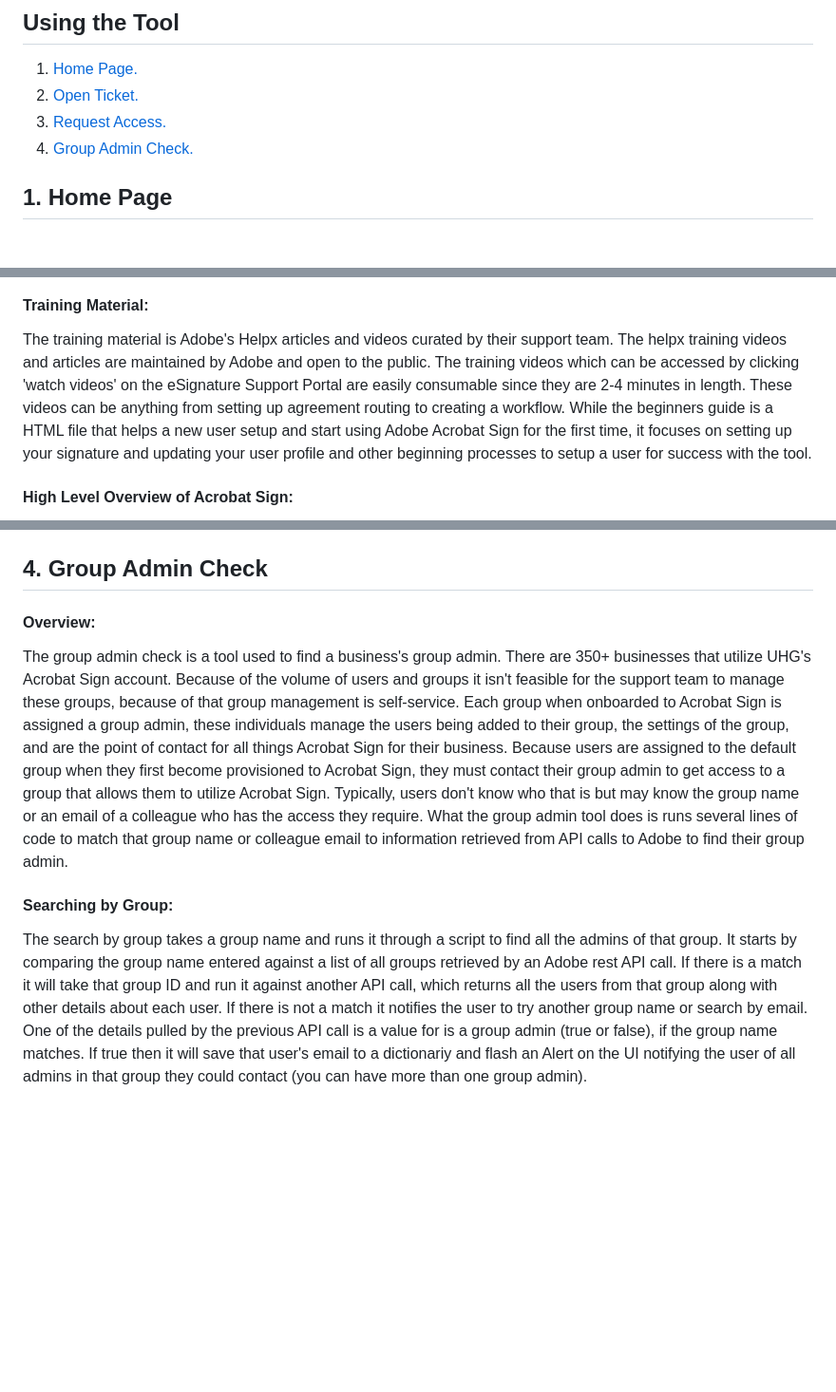
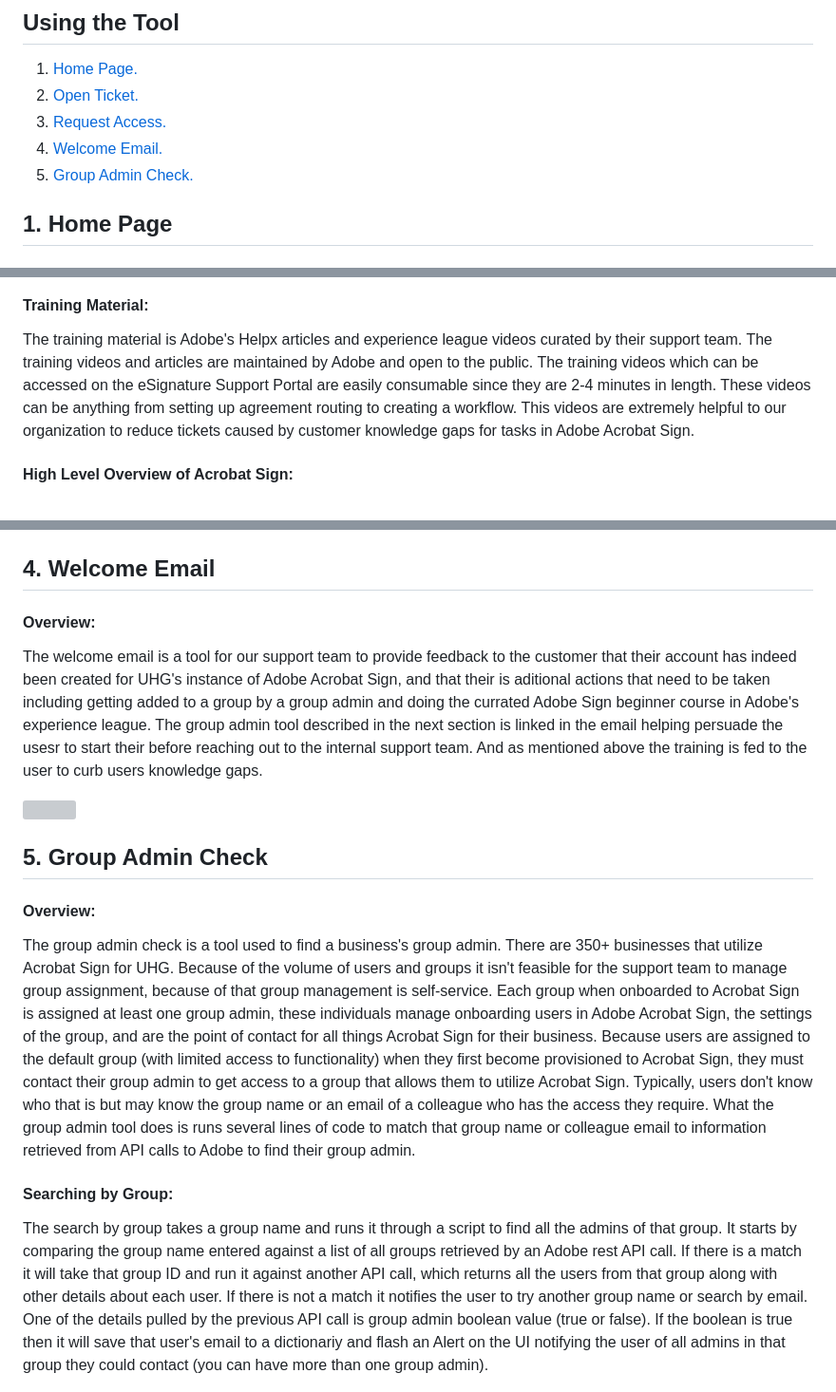
Before and after one commit to mcneece/eSignature-Portal, a Markdown page: README.md, 3 parts joined by grey strips. Shown at 95% size. Rendered like a GitHub page; blank space fills up the shorter version; grey boxes are pictures that could not be loaded.

```diff
--- a/README.md
+++ b/README.md
@@ -26,7 +26,8 @@
 1. [ Home Page. ](#home)
 2. [ Open Ticket. ](#ticket)
 3. [ Request Access. ](#request)
-4. [ Group Admin Check. ](#admin)
+4. [ Welcome Email. ](#email)
+5. [ Group Admin Check. ](#admin)
 
 <a name="home"></a>
 ## 1. Home Page
@@ -37,7 +38,7 @@ The Home page of the eSignature Support Portal hosts training material and a hig
 <img src="Docs/readme_imgs/home_screen.png">
 
 #### Training Material:
-The training material is Adobe's Helpx articles and videos curated by their support team. The helpx training videos and articles are maintained by Adobe and open to the public. The training videos which can be accessed by clicking 'watch videos' on the eSignature Support Portal are easily consumable since they are 2-4 minutes in length. These videos can be anything from setting up agreement routing to creating a workflow. While the beginners guide is a HTML file that helps a new user setup and start using Adobe Acrobat Sign for the first time, it focuses on setting up your signature and updating your user profile and other beginning processes to setup a user for success with the tool.
+The training material is Adobe's Helpx articles and experience league videos curated by their support team. The training videos and articles are maintained by Adobe and open to the public. The training videos which can be accessed on the eSignature Support Portal are easily consumable since they are 2-4 minutes in length. These videos can be anything from setting up agreement routing to creating a workflow. This videos are extremely helpful to our organization to reduce tickets caused by customer knowledge gaps for tasks in Adobe Acrobat Sign.
 
 #### High Level Overview of Acrobat Sign:
 This is just a simple paragraph that introduces the user to Acrobat Sign and eSignature for UHG. It lets the user understand that this product is for capturing eSignatures which can help reduce postage costs, paper footprints, automate routing, and expedite the signature process.
@@ -78,16 +79,25 @@ The original goal of this tool was to verify where a user is in the request proc
 
 <img src="Docs/readme_imgs/request-verify_screen.png">
 
-<a name="admin"></a>
-## 4. Group Admin Check
+<a name="email"></a>
+## 4. Welcome Email
 
 #### Overview:
 
-The group admin check is a tool used to find a business's group admin. There are 350+ businesses that utilize UHG's Acrobat Sign account. Because of the volume of users and groups it isn't feasible for the support team to manage these groups, because of that group management is self-service. Each group when onboarded to Acrobat Sign is assigned a group admin, these individuals manage the users being added to their group, the settings of the group, and are the point of contact for all things Acrobat Sign for their business. Because users are assigned to the default group when they first become provisioned to Acrobat Sign, they must contact their group admin to get access to a group that allows them to utilize Acrobat Sign. Typically, users don't know who that is but may know the group name or an email of a colleague who has the access they require. What the group admin tool does is runs several lines of code to match that group name or colleague email to information retrieved from API calls to Adobe to find their group admin.
+The welcome email is a tool for our support team to provide feedback to the customer that their account has indeed been created for UHG's instance of Adobe Acrobat Sign, and that their is aditional actions that need to be taken including getting added to a group by a group admin and doing the currated Adobe Sign beginner course in Adobe's experience league. The group admin tool described in the next section is linked in the email helping persuade the usesr to start their before reaching out to the internal support team. And as mentioned above the training is fed to the user to curb users knowledge gaps.
+
+<img src="Docs/readme_imgs/welcome-email.png">
+
+<a name="admin"></a>
+## 5. Group Admin Check
+
+#### Overview:
+
+The group admin check is a tool used to find a business's group admin. There are 350+ businesses that utilize Acrobat Sign for UHG. Because of the volume of users and groups it isn't feasible for the support team to manage group assignment, because of that group management is self-service. Each group when onboarded to Acrobat Sign is assigned at least one group admin, these individuals manage onboarding users in Adobe Acrobat Sign, the settings of the group, and are the point of contact for all things Acrobat Sign for their business. Because users are assigned to the default group (with limited access to functionality) when they first become provisioned to Acrobat Sign, they must contact their group admin to get access to a group that allows them to utilize Acrobat Sign. Typically, users don't know who that is but may know the group name or an email of a colleague who has the access they require. What the group admin tool does is runs several lines of code to match that group name or colleague email to information retrieved from API calls to Adobe to find their group admin.
 
 #### Searching by Group:
 
-The search by group takes a group name and runs it through a script to find all the admins of that group. It starts by comparing the group name entered against a list of all groups retrieved by an Adobe rest API call. If there is a match it will take that group ID and run it against another API call, which returns all the users from that group along with other details about each user. If there is not a match it notifies the user to try another group name or search by email. One of the details pulled by the previous API call is a value for is a group admin (true or false), if the group name matches. If true then it will save that user's email to a dictionariy and flash an Alert on the UI notifying the user of all admins in that group they could contact (you can have more than one group admin).
+The search by group takes a group name and runs it through a script to find all the admins of that group. It starts by comparing the group name entered against a list of all groups retrieved by an Adobe rest API call. If there is a match it will take that group ID and run it against another API call, which returns all the users from that group along with other details about each user. If there is not a match it notifies the user to try another group name or search by email. One of the details pulled by the previous API call is group admin boolean value (true or false). If the boolean is true then it will save that user's email to a dictionariy and flash an Alert on the UI notifying the user of all admins in that group they could contact (you can have more than one group admin).
 
 <img src="Docs/readme_imgs/find-admin_screen.png">
 
```
